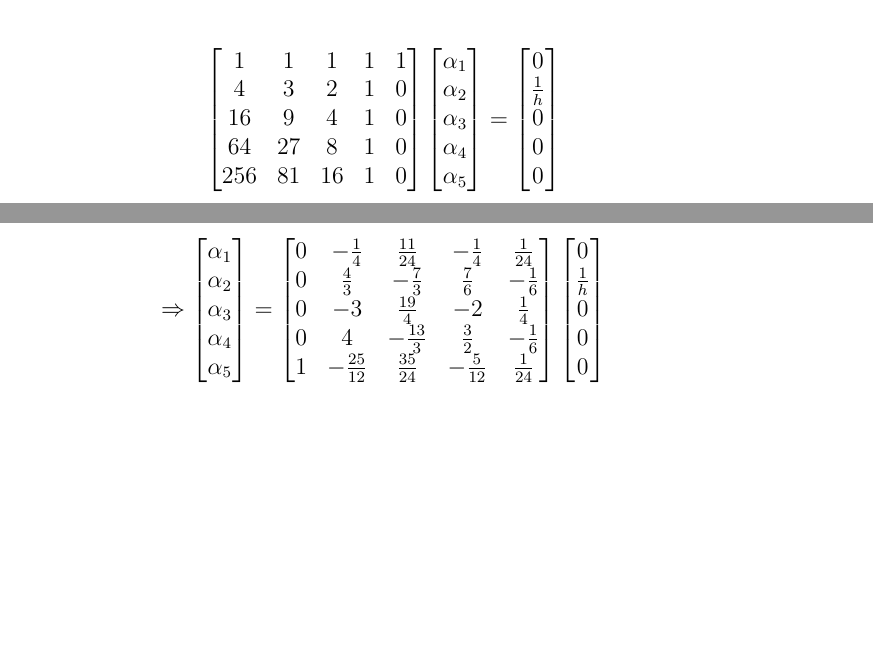
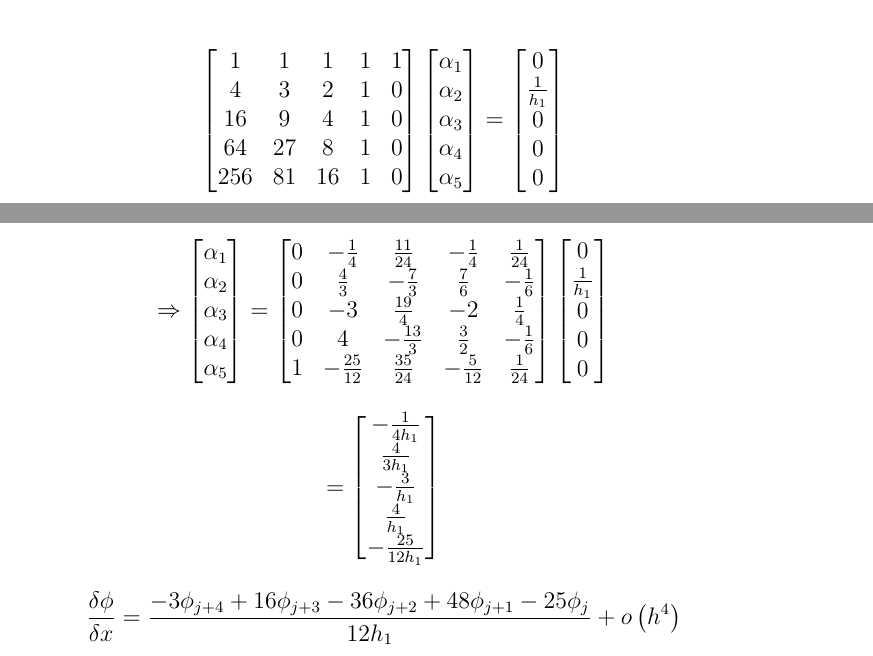
Before and after one commit to bobforcha/mae6225_cfd, a LaTeX problem sheet (hw1.tex): two parts of pages 7 and 8 of 8, joined at a grey line, cut so that both start at the same text, the shorter picture padded with empty space. Compiled offline with pdfLaTeX.

Commit message:
complete hw1

```diff
--- a/hw1.tex
+++ b/hw1.tex
@@ -184,7 +184,7 @@ $$\begin{bmatrix}
 \alpha_1 \\ \alpha_2 \\ \alpha_3 \\ \alpha_4 \\ \alpha_5
 \end{bmatrix} =
 \begin{bmatrix}
-0 \\ \frac{1}{h} \\ 0 \\ 0 \\ 0
+0 \\ \frac{1}{h_1} \\ 0 \\ 0 \\ 0
 \end{bmatrix}$$
 
 \pagebreak
@@ -200,7 +200,13 @@ $$\Rightarrow \begin{bmatrix}
 1 & -\frac{25}{12} & \frac{35}{24} & -\frac{5}{12} & \frac{1}{24}
 \end{bmatrix}
 \begin{bmatrix}
-0 \\ \frac{1}{h} \\ 0 \\ 0 \\ 0
+0 \\ \frac{1}{h_1} \\ 0 \\ 0 \\ 0
 \end{bmatrix}$$
+
+$$= \begin{bmatrix}
+-\frac{1}{4h_1} \\ \frac{4}{3h_1} \\ -\frac{3}{h_1} \\ \frac{4}{h_1} \\ -\frac{25}{12h_1}
+\end{bmatrix}$$
+
+$$\frac{\delta\phi}{\delta x} = \frac{-3\phi_{j+4} + 16\phi_{j+3} - 36\phi_{j+2} + 48\phi_{j+1} - 25\phi_{j}}{12h_1} + o\left(h^4\right)$$
 \end{enumerate}
 \end{document}
```
Also changed, not shown: hw1.pdf, 2 other files.
